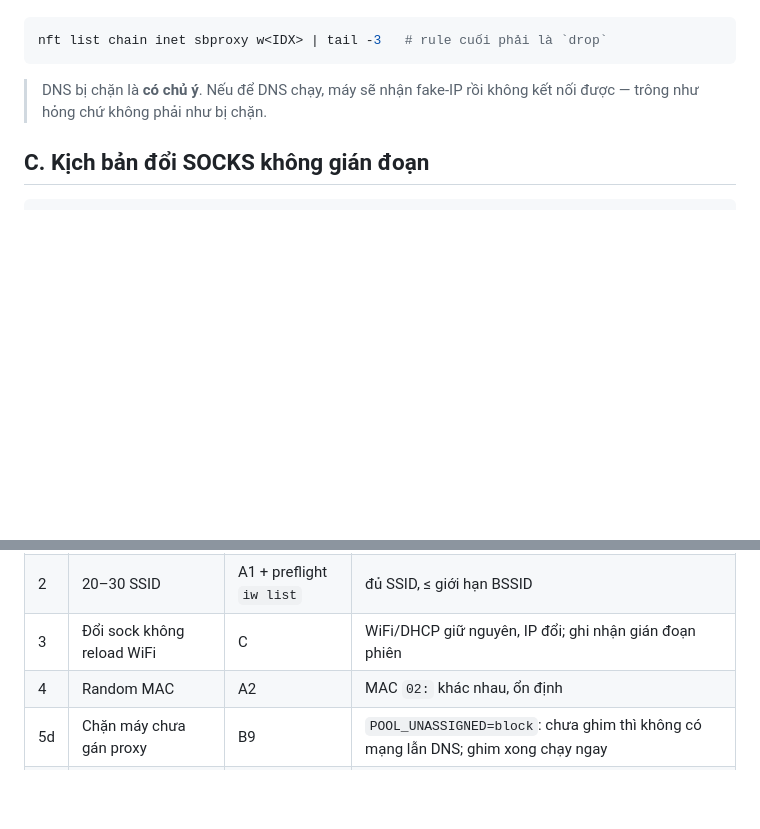
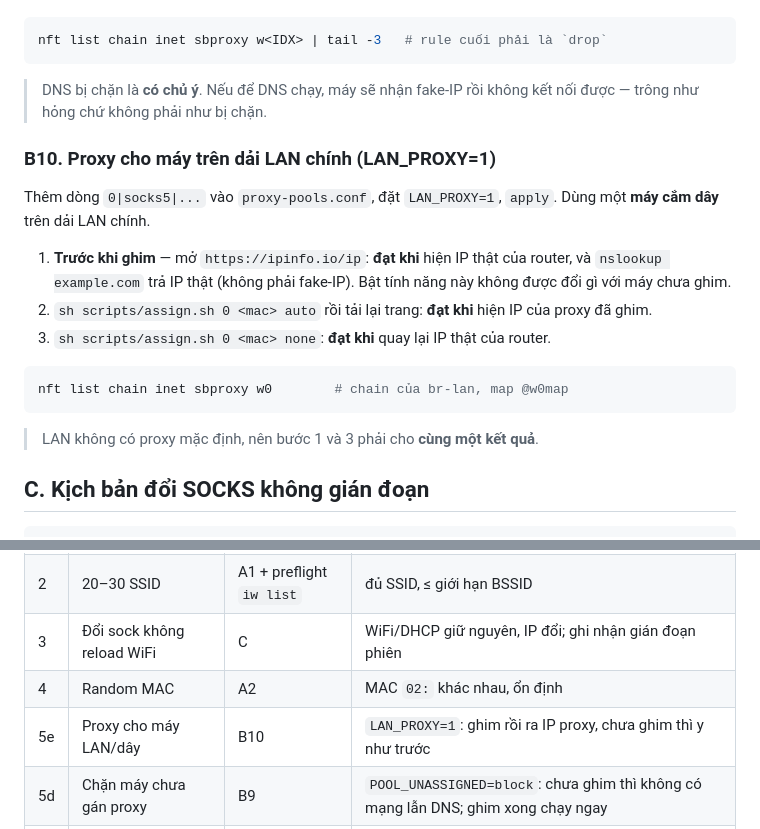
Before and after one commit to trungthanh-tran/openwrt, a Markdown page: docs/TESTING.md, 2 parts joined by grey strips. GitHub-like rendering; blank space fills up the shorter version.

Commit message:
docs: add the acceptance check for LAN_PROXY
The check that matters is the one before pinning anything: turning
LAN_PROXY on must leave an unpinned wired machine exactly as it was, DNS
included. Unpin returns to that same state, so steps 1 and 3 have to
agree — if they do not, the LAN picked up a default proxy it is not
supposed to have.

Co-Authored-By: Claude Opus 5 (1M context) <noreply@anthropic.com>

````diff
--- a/docs/TESTING.md
+++ b/docs/TESTING.md
@@ -143,6 +143,22 @@ nft list chain inet sbproxy w<IDX> | tail -3   # rule cuối phải là `drop`
 > DNS bị chặn là **có chủ ý**. Nếu để DNS chạy, máy sẽ nhận fake-IP rồi không kết
 > nối được — trông như hỏng chứ không phải như bị chặn.
 
+### B10. Proxy cho máy trên dải LAN chính (LAN_PROXY=1)
+Thêm dòng `0|socks5|...` vào `proxy-pools.conf`, đặt `LAN_PROXY=1`, `apply`.
+Dùng một **máy cắm dây** trên dải LAN chính.
+
+1. **Trước khi ghim** — mở `https://ipinfo.io/ip`: **đạt khi** hiện IP thật của
+   router, và `nslookup example.com` trả IP thật (không phải fake-IP). Bật tính
+   năng này không được đổi gì với máy chưa ghim.
+2. `sh scripts/assign.sh 0 <mac> auto` rồi tải lại trang: **đạt khi** hiện IP của
+   proxy đã ghim.
+3. `sh scripts/assign.sh 0 <mac> none`: **đạt khi** quay lại IP thật của router.
+
+```sh
+nft list chain inet sbproxy w0        # chain của br-lan, map @w0map
+```
+> LAN không có proxy mặc định, nên bước 1 và 3 phải cho **cùng một kết quả**.
+
 ## C. Kịch bản đổi SOCKS không gián đoạn
 ```sh
 # Trên router:
@@ -159,6 +175,7 @@ Các phiên TCP/UDP đang mở có thể gián đoạn vì sing-box được res
 | 2 | 20–30 SSID | A1 + preflight `iw list` | đủ SSID, ≤ giới hạn BSSID |
 | 3 | Đổi sock không reload WiFi | C | WiFi/DHCP giữ nguyên, IP đổi; ghi nhận gián đoạn phiên |
 | 4 | Random MAC | A2 | MAC `02:` khác nhau, ổn định |
+| 5e | Proxy cho máy LAN/dây | B10 | `LAN_PROXY=1`: ghim rồi ra IP proxy, chưa ghim thì y như trước |
 | 5d | Chặn máy chưa gán proxy | B9 | `POOL_UNASSIGNED=block`: chưa ghim thì không có mạng lẫn DNS; ghim xong chạy ngay |
 | 5c | Direct/block theo domain/IP | B8 | đích `direct` ra IP thật, đích `block` không tải được, còn lại vẫn qua proxy |
 | 5b | UDP qua proxy | B7 | `SOCKS_UDP=1`: QUIC/media chạy được qua proxy socks5 |
````
